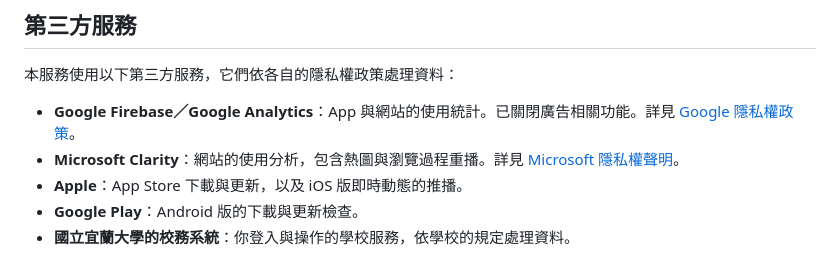
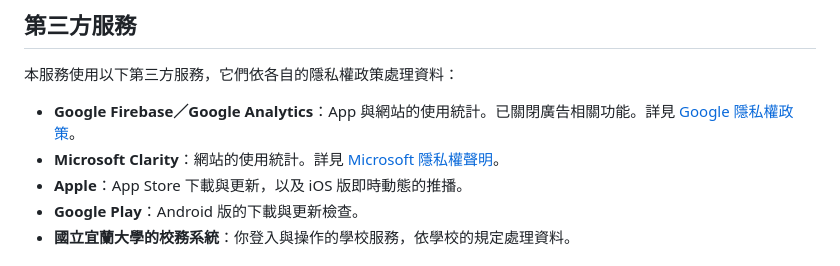
Before and after one commit to windlessme/niu-life-site, a Markdown page: src/content/privacy.md, the part around the change. Drawn GitHub-style.

Commit message:
Drop the heatmap detail from the Clarity entry
Co-Authored-By: Claude Opus 5.5 <noreply@anthropic.com>

```diff
--- a/src/content/privacy.md
+++ b/src/content/privacy.md
@@ -37,7 +37,7 @@ NIU-Life 是個人開發的非官方工具，與國立宜蘭大學並無隸屬
 本服務使用以下第三方服務，它們依各自的隱私權政策處理資料：
 
 - **Google Firebase／Google Analytics**：App 與網站的使用統計。已關閉廣告相關功能。詳見 [Google 隱私權政策](https://policies.google.com/privacy)。
-- **Microsoft Clarity**：網站的使用分析，包含熱圖與瀏覽過程重播。詳見 [Microsoft 隱私權聲明](https://privacy.microsoft.com/privacystatement)。
+- **Microsoft Clarity**：網站的使用統計。詳見 [Microsoft 隱私權聲明](https://privacy.microsoft.com/privacystatement)。
 - **Apple**：App Store 下載與更新，以及 iOS 版即時動態的推播。
 - **Google Play**：Android 版的下載與更新檢查。
 - **國立宜蘭大學的校務系統**：你登入與操作的學校服務，依學校的規定處理資料。
```
